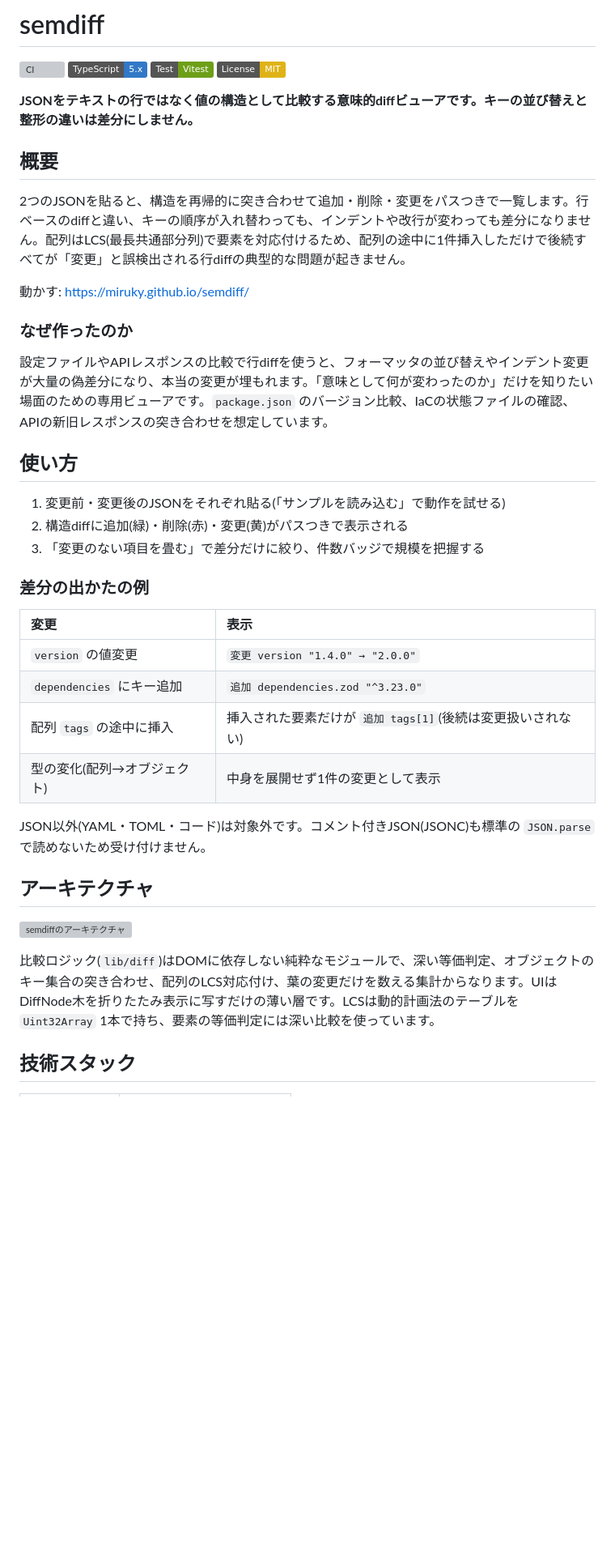
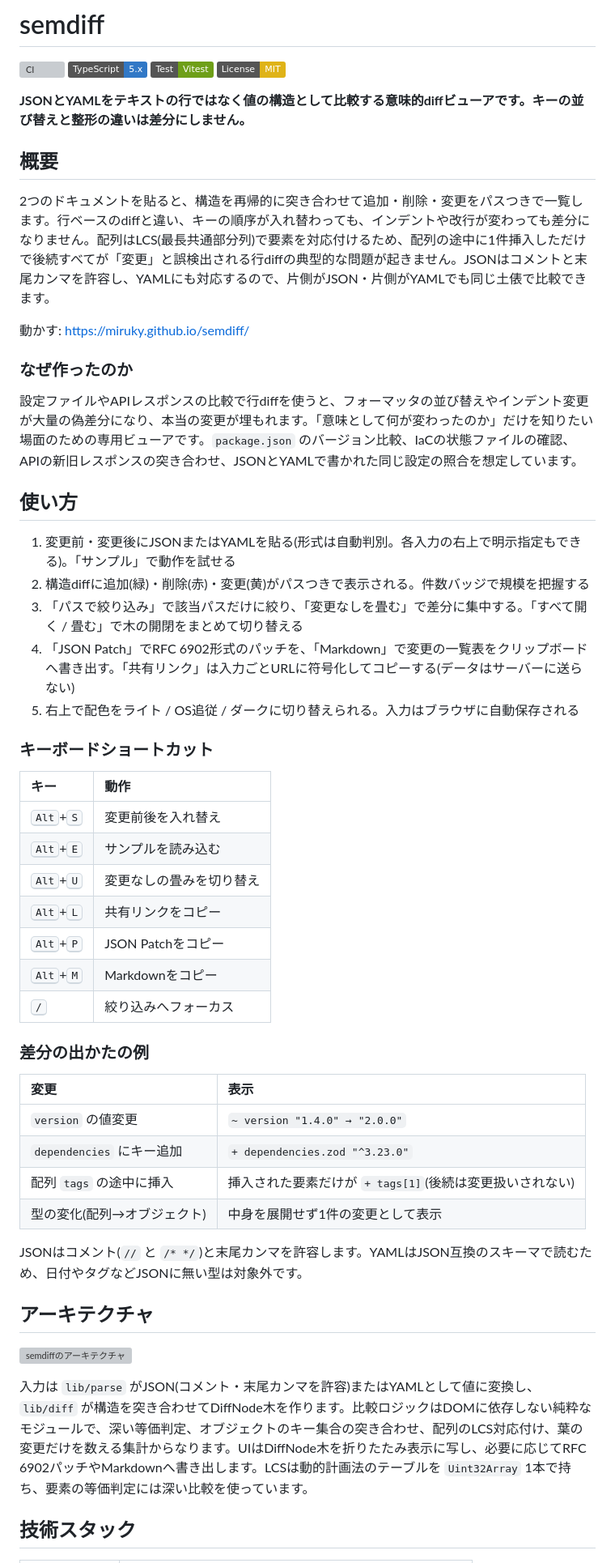
Before and after one commit to miruky/semdiff, a Markdown page: README.md, the part around one of its changes. Shown at 81% size. GitHub-like rendering; badges without logos; blank space fills up the shorter version; grey boxes are pictures that could not be loaded.

Commit message:
YAML対応と新機能およびデザイン方針を反映

```diff
--- a/README.md
+++ b/README.md
@@ -5,40 +5,54 @@
 [![Test](https://img.shields.io/badge/Test-Vitest-6E9F18?logo=vitest&logoColor=white)](https://vitest.dev/)
 [![License: MIT](https://img.shields.io/badge/License-MIT-yellow.svg)](https://opensource.org/licenses/MIT)
 
-**JSONをテキストの行ではなく値の構造として比較する意味的diffビューアです。キーの並び替えと整形の違いは差分にしません。**
+**JSONとYAMLをテキストの行ではなく値の構造として比較する意味的diffビューアです。キーの並び替えと整形の違いは差分にしません。**
 
 ## 概要
 
-2つのJSONを貼ると、構造を再帰的に突き合わせて追加・削除・変更をパスつきで一覧します。行ベースのdiffと違い、キーの順序が入れ替わっても、インデントや改行が変わっても差分になりません。配列はLCS(最長共通部分列)で要素を対応付けるため、配列の途中に1件挿入しただけで後続すべてが「変更」と誤検出される行diffの典型的な問題が起きません。
+2つのドキュメントを貼ると、構造を再帰的に突き合わせて追加・削除・変更をパスつきで一覧します。行ベースのdiffと違い、キーの順序が入れ替わっても、インデントや改行が変わっても差分になりません。配列はLCS(最長共通部分列)で要素を対応付けるため、配列の途中に1件挿入しただけで後続すべてが「変更」と誤検出される行diffの典型的な問題が起きません。JSONはコメントと末尾カンマを許容し、YAMLにも対応するので、片側がJSON・片側がYAMLでも同じ土俵で比較できます。
 
 動かす: https://miruky.github.io/semdiff/
 
 ### なぜ作ったのか
 
-設定ファイルやAPIレスポンスの比較で行diffを使うと、フォーマッタの並び替えやインデント変更が大量の偽差分になり、本当の変更が埋もれます。「意味として何が変わったのか」だけを知りたい場面のための専用ビューアです。`package.json` のバージョン比較、IaCの状態ファイルの確認、APIの新旧レスポンスの突き合わせを想定しています。
+設定ファイルやAPIレスポンスの比較で行diffを使うと、フォーマッタの並び替えやインデント変更が大量の偽差分になり、本当の変更が埋もれます。「意味として何が変わったのか」だけを知りたい場面のための専用ビューアです。`package.json` のバージョン比較、IaCの状態ファイルの確認、APIの新旧レスポンスの突き合わせ、JSONとYAMLで書かれた同じ設定の照合を想定しています。
 
 ## 使い方
 
-1. 変更前・変更後のJSONをそれぞれ貼る(「サンプルを読み込む」で動作を試せる)
-2. 構造diffに追加(緑)・削除(赤)・変更(黄)がパスつきで表示される
-3. 「変更のない項目を畳む」で差分だけに絞り、件数バッジで規模を把握する
+1. 変更前・変更後にJSONまたはYAMLを貼る(形式は自動判別。各入力の右上で明示指定もできる)。「サンプル」で動作を試せる
+2. 構造diffに追加(緑)・削除(赤)・変更(黄)がパスつきで表示される。件数バッジで規模を把握する
+3. 「パスで絞り込み」で該当パスだけに絞り、「変更なしを畳む」で差分に集中する。「すべて開く / 畳む」で木の開閉をまとめて切り替える
+4. 「JSON Patch」でRFC 6902形式のパッチを、「Markdown」で変更の一覧表をクリップボードへ書き出す。「共有リンク」は入力ごとURLに符号化してコピーする(データはサーバーに送らない)
+5. 右上で配色をライト / OS追従 / ダークに切り替えられる。入力はブラウザに自動保存される
+
+### キーボードショートカット
+
+| キー                        | 動作                     |
+| :-------------------------- | :----------------------- |
+| <kbd>Alt</kbd>+<kbd>S</kbd> | 変更前後を入れ替え       |
+| <kbd>Alt</kbd>+<kbd>E</kbd> | サンプルを読み込む       |
+| <kbd>Alt</kbd>+<kbd>U</kbd> | 変更なしの畳みを切り替え |
+| <kbd>Alt</kbd>+<kbd>L</kbd> | 共有リンクをコピー       |
+| <kbd>Alt</kbd>+<kbd>P</kbd> | JSON Patchをコピー       |
+| <kbd>Alt</kbd>+<kbd>M</kbd> | Markdownをコピー         |
+| <kbd>/</kbd>                | 絞り込みへフォーカス     |
 
 ### 差分の出かたの例
 
-| 変更                        | 表示                                                        |
-| :-------------------------- | :---------------------------------------------------------- |
-| `version` の値変更          | `変更 version "1.4.0" → "2.0.0"`                            |
-| `dependencies` にキー追加   | `追加 dependencies.zod "^3.23.0"`                           |
-| 配列 `tags` の途中に挿入    | 挿入された要素だけが `追加 tags[1]`(後続は変更扱いされない) |
-| 型の変化(配列→オブジェクト) | 中身を展開せず1件の変更として表示                           |
+| 変更                        | 表示                                                     |
+| :-------------------------- | :------------------------------------------------------- |
+| `version` の値変更          | `~ version "1.4.0" → "2.0.0"`                            |
+| `dependencies` にキー追加   | `+ dependencies.zod "^3.23.0"`                           |
+| 配列 `tags` の途中に挿入    | 挿入された要素だけが `+ tags[1]`(後続は変更扱いされない) |
+| 型の変化(配列→オブジェクト) | 中身を展開せず1件の変更として表示                        |
 
-JSON以外(YAML・TOML・コード)は対象外です。コメント付きJSON(JSONC)も標準の `JSON.parse` で読めないため受け付けません。
+JSONはコメント(`//` と `/* */`)と末尾カンマを許容します。YAMLはJSON互換のスキーマで読むため、日付やタグなどJSONに無い型は対象外です。
 
 ## アーキテクチャ
 
 ![semdiffのアーキテクチャ](docs/architecture.svg)
 
-比較ロジック(`lib/diff`)はDOMに依存しない純粋なモジュールで、深い等価判定、オブジェクトのキー集合の突き合わせ、配列のLCS対応付け、葉の変更だけを数える集計からなります。UIはDiffNode木を折りたたみ表示に写すだけの薄い層です。LCSは動的計画法のテーブルを `Uint32Array` 1本で持ち、要素の等価判定には深い比較を使っています。
+入力は `lib/parse` がJSON(コメント・末尾カンマを許容)またはYAMLとして値に変換し、`lib/diff` が構造を突き合わせてDiffNode木を作ります。比較ロジックはDOMに依存しない純粋なモジュールで、深い等価判定、オブジェクトのキー集合の突き合わせ、配列のLCS対応付け、葉の変更だけを数える集計からなります。UIはDiffNode木を折りたたみ表示に写し、必要に応じてRFC 6902パッチやMarkdownへ書き出します。LCSは動的計画法のテーブルを `Uint32Array` 1本で持ち、要素の等価判定には深い比較を使っています。
 
 ## 技術スタック
 
```
Also changed, not shown: other parts of README.md (+21 -12 lines).
